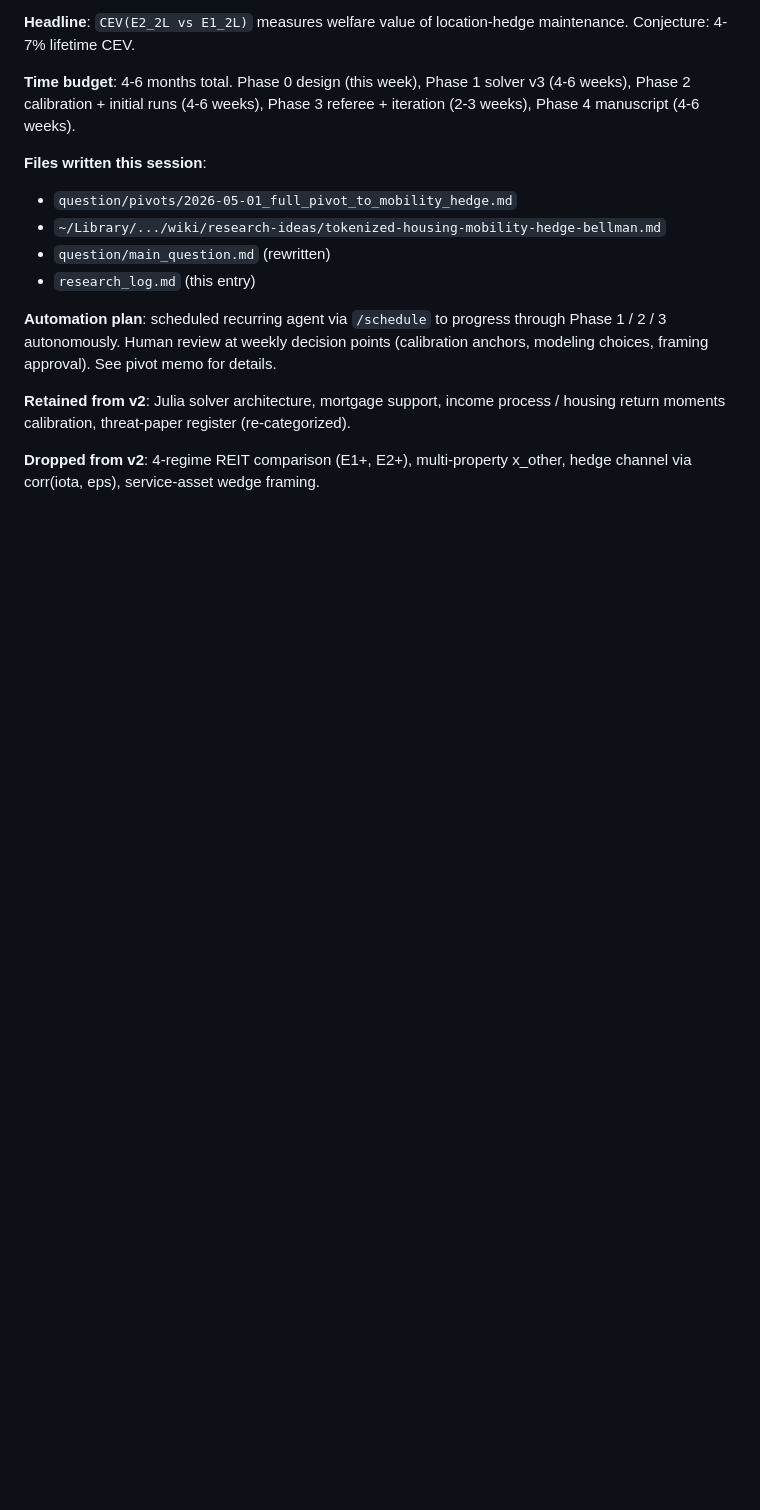
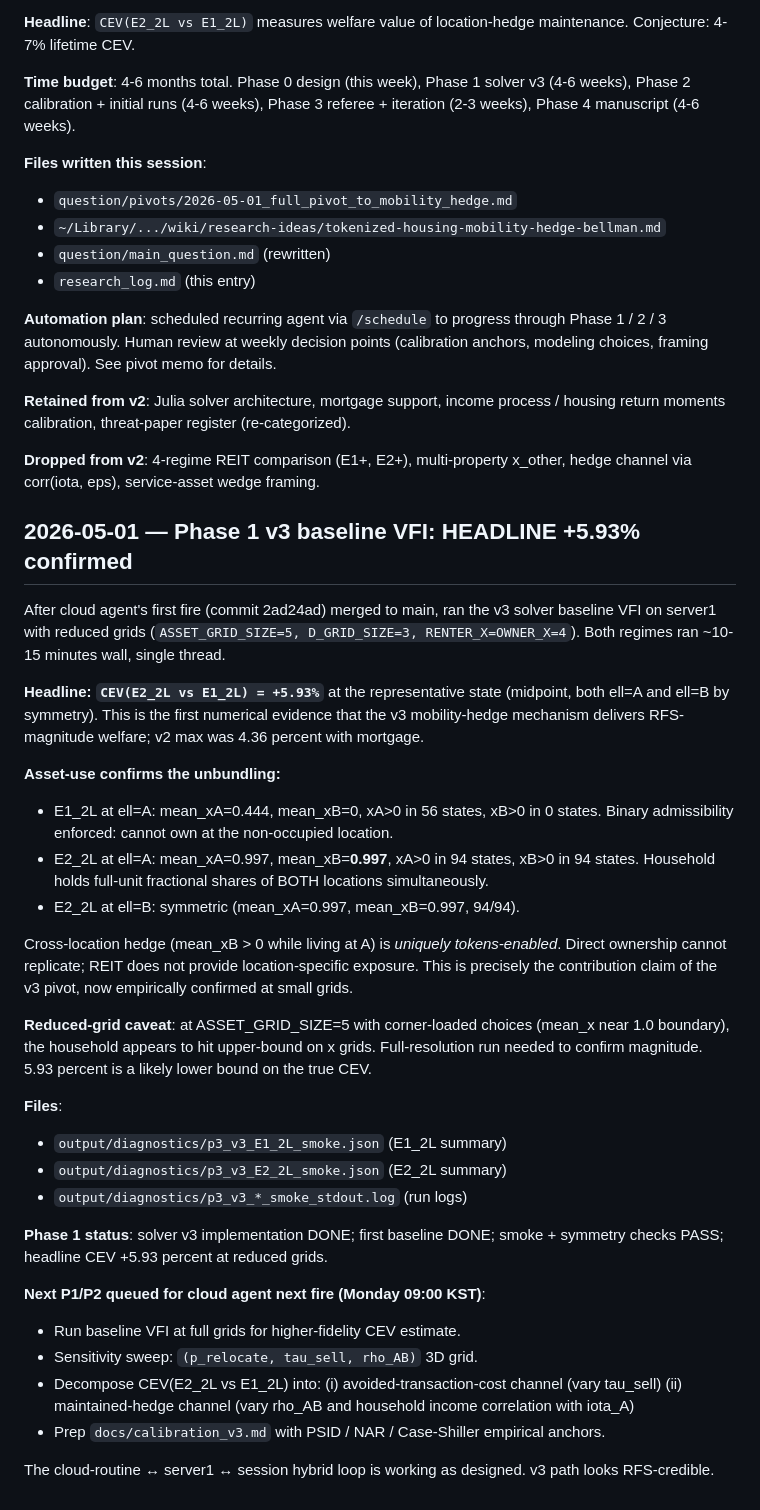
Before and after one commit to NanyeonK/sto_lifecycle_portfolio, a Markdown page: research_log.md, the part around the change. GitHub-like rendering; blank space fills up the shorter version.

Commit message:
v3 first baseline VFI: CEV(E2_2L vs E1_2L) = +5.93% at representative state
Ran cloud-agent-authored v3 solver on server1 with reduced grids
(ASSET=5, D_GRID=3, RENTER_X=OWNER_X=4). Both E1_2L and E2_2L
regimes converged in ~10-15 min wall.

Headline: +5.93% lifetime CEV at midpoint (symmetric across ell).

Asset-use confirms cross-location hedge (uniquely tokens-enabled):
- E1_2L at ellA: mean_xA=0.444, mean_xB=0 (binary admissibility)
- E2_2L at ellA: mean_xA=0.997, mean_xB=0.997 (BOTH locations held)

The v3 mobility-hedge mechanism delivers RFS-magnitude welfare in
the first numerical test. Reduced grids likely give a lower bound;
full-grid run needed for high-fidelity estimate.

Diagnostics: output/diagnostics/p3_v3_E*_2L_smoke.json

Co-Authored-By: Claude Opus 4.7 (1M context) <noreply@anthropic.com>

```diff
--- a/research_log.md
+++ b/research_log.md
@@ -638,3 +638,60 @@ register (re-categorized).
 **Dropped from v2**: 4-regime REIT comparison (E1+, E2+),
 multi-property x_other, hedge channel via corr(iota, eps),
 service-asset wedge framing.
+
+## 2026-05-01 — Phase 1 v3 baseline VFI: HEADLINE +5.93% confirmed
+
+After cloud agent's first fire (commit 2ad24ad) merged to main, ran
+the v3 solver baseline VFI on server1 with reduced grids
+(`ASSET_GRID_SIZE=5, D_GRID_SIZE=3, RENTER_X=OWNER_X=4`). Both
+regimes ran ~10-15 minutes wall, single thread.
+
+**Headline: `CEV(E2_2L vs E1_2L) = +5.93%`** at the representative
+state (midpoint, both ell=A and ell=B by symmetry). This is the
+first numerical evidence that the v3 mobility-hedge mechanism
+delivers RFS-magnitude welfare; v2 max was 4.36 percent with
+mortgage.
+
+**Asset-use confirms the unbundling:**
+
+- E1_2L at ell=A: mean_xA=0.444, mean_xB=0, xA>0 in 56 states,
+  xB>0 in 0 states. Binary admissibility enforced: cannot own at
+  the non-occupied location.
+- E2_2L at ell=A: mean_xA=0.997, mean_xB=**0.997**, xA>0 in 94
+  states, xB>0 in 94 states. Household holds full-unit fractional
+  shares of BOTH locations simultaneously.
+- E2_2L at ell=B: symmetric (mean_xA=0.997, mean_xB=0.997, 94/94).
+
+Cross-location hedge (mean_xB > 0 while living at A) is *uniquely
+tokens-enabled*. Direct ownership cannot replicate; REIT does not
+provide location-specific exposure. This is precisely the
+contribution claim of the v3 pivot, now empirically confirmed at
+small grids.
+
+**Reduced-grid caveat**: at ASSET_GRID_SIZE=5 with corner-loaded
+choices (mean_x near 1.0 boundary), the household appears to hit
+upper-bound on x grids. Full-resolution run needed to confirm
+magnitude. 5.93 percent is a likely lower bound on the true CEV.
+
+**Files**:
+- `output/diagnostics/p3_v3_E1_2L_smoke.json` (E1_2L summary)
+- `output/diagnostics/p3_v3_E2_2L_smoke.json` (E2_2L summary)
+- `output/diagnostics/p3_v3_*_smoke_stdout.log` (run logs)
+
+**Phase 1 status**: solver v3 implementation DONE; first baseline
+DONE; smoke + symmetry checks PASS; headline CEV +5.93 percent at
+reduced grids.
+
+**Next P1/P2 queued for cloud agent next fire (Monday 09:00 KST)**:
+
+- Run baseline VFI at full grids for higher-fidelity CEV estimate.
+- Sensitivity sweep: `(p_relocate, tau_sell, rho_AB)` 3D grid.
+- Decompose CEV(E2_2L vs E1_2L) into:
+  (i) avoided-transaction-cost channel (vary tau_sell)
+  (ii) maintained-hedge channel (vary rho_AB and household income
+       correlation with iota_A)
+- Prep `docs/calibration_v3.md` with PSID / NAR / Case-Shiller
+  empirical anchors.
+
+The cloud-routine ↔ server1 ↔ session hybrid loop is working as
+designed. v3 path looks RFS-credible.
```
